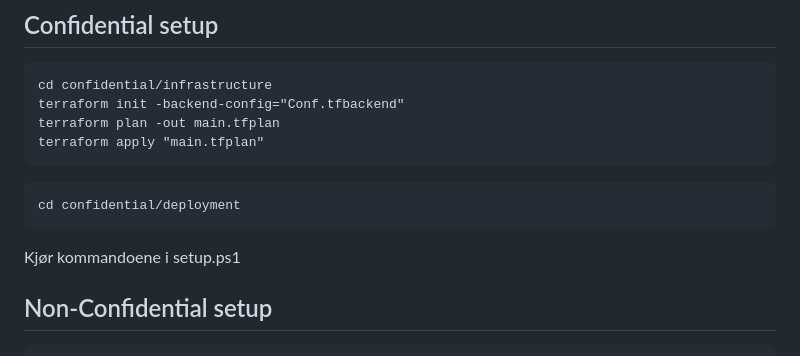
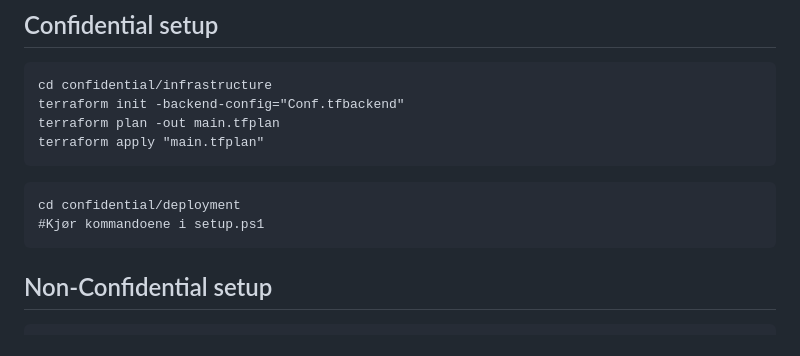
Before and after one commit to caspett/bachelor_project, a Markdown page: README.md, the part around one of its changes. Drawn GitHub-style.

````diff
--- a/README.md
+++ b/README.md
@@ -54,8 +54,9 @@ terraform apply "main.tfplan"
 
 ```
 cd confidential/deployment
+#Kjør kommandoene i setup.ps1
 ```
-Kjør kommandoene i setup.ps1
+
 ## Non-Confidential setup
 ```
 cd non-confidential/infrastructure
````
Also changed, not shown: other parts of README.md (+1 -1 lines).
